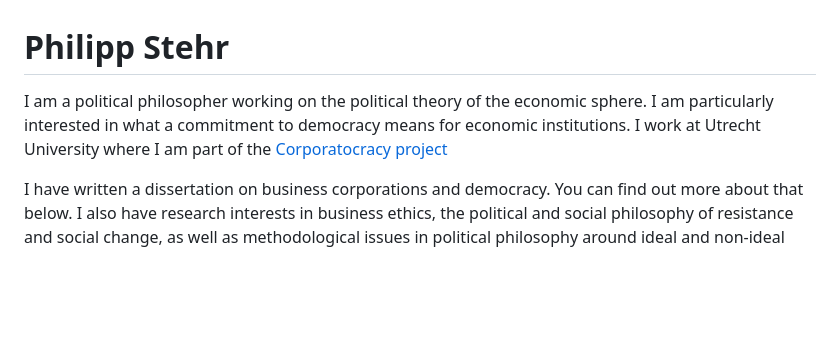
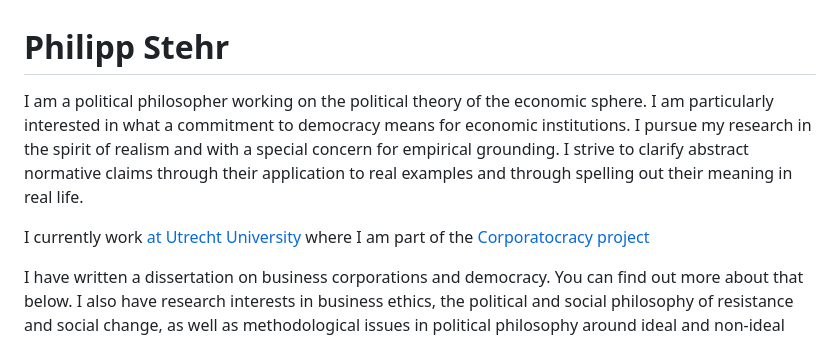
Before and after one commit to philippstehr/philippstehr.github.io, a Markdown page: index.md, the part around the change. GitHub-like rendering; blank space fills up the shorter version.

Commit message:
Small Update to Index

```diff
--- a/index.md
+++ b/index.md
@@ -1,6 +1,8 @@
 # Philipp Stehr
 
-I am a political philosopher working on the political theory of the economic sphere. I am particularly interested in what a commitment to democracy means for economic institutions. I work at Utrecht University where I am part of the [Corporatocracy project](https://businesscorporation.sites.uu.nl/)
+I am a political philosopher working on the political theory of the economic sphere. I am particularly interested in what a commitment to democracy means for economic institutions. I pursue my research in the spirit of realism and with a special concern for empirical grounding. I strive to clarify abstract normative claims through their application to real examples and through spelling out their meaning in real life.
+
+I currently work [at Utrecht University](https://www.uu.nl/staff/PHStehr) where I am part of the [Corporatocracy project](https://businesscorporation.sites.uu.nl/)
 
 I have written a dissertation on business corporations and democracy. You can find out more about that below. I also have research interests in business ethics, the political and social philosophy of resistance and social change, as well as methodological issues in political philosophy around ideal and non-ideal theory and the status of normative vs. empirical statements.
 
```
